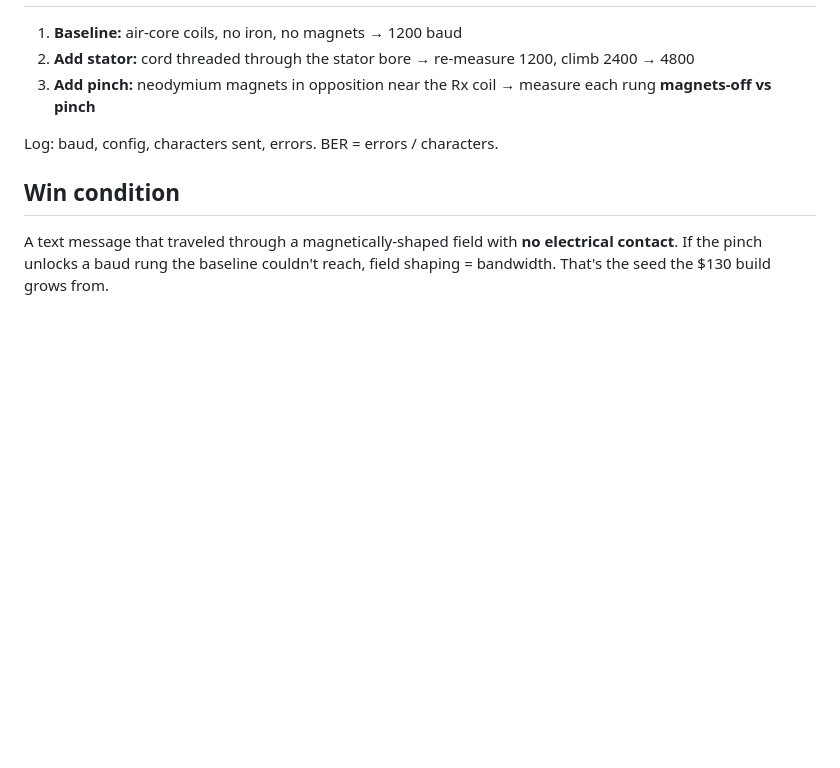
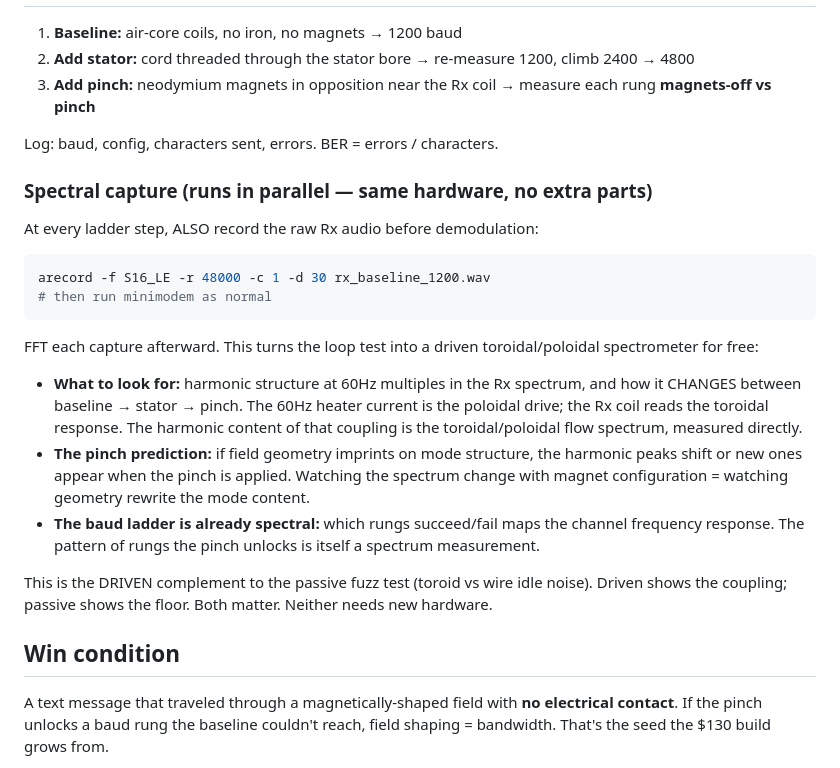
Before and after one commit to zedwiater/Wave-resonance, a Markdown page: sunday-build-checklist-20261018.md, the part around the change. Drawn GitHub-style; blank space fills up the shorter version.

Commit message:
Sunday checklist: spectral capture added to loop test (driven toroidal/poloidal spectrometer, no new hardware)

````diff
--- a/sunday-build-checklist-20261018.md
+++ b/sunday-build-checklist-20261018.md
@@ -43,6 +43,35 @@ Full spec lives in `cavity4d/magnetic_coupler.md`.
 
 Log: baud, config, characters sent, errors. BER = errors / characters.
 
+### Spectral capture (runs in parallel — same hardware, no extra parts)
+
+At every ladder step, ALSO record the raw Rx audio before demodulation:
+
+```bash
+arecord -f S16_LE -r 48000 -c 1 -d 30 rx_baseline_1200.wav
+# then run minimodem as normal
+```
+
+FFT each capture afterward. This turns the loop test into a driven
+toroidal/poloidal spectrometer for free:
+
+- **What to look for:** harmonic structure at 60Hz multiples in the Rx
+  spectrum, and how it CHANGES between baseline → stator → pinch.
+  The 60Hz heater current is the poloidal drive; the Rx coil reads the
+  toroidal response. The harmonic content of that coupling is the
+  toroidal/poloidal flow spectrum, measured directly.
+- **The pinch prediction:** if field geometry imprints on mode structure,
+  the harmonic peaks shift or new ones appear when the pinch is applied.
+  Watching the spectrum change with magnet configuration = watching
+  geometry rewrite the mode content.
+- **The baud ladder is already spectral:** which rungs succeed/fail maps
+  the channel frequency response. The pattern of rungs the pinch unlocks
+  is itself a spectrum measurement.
+
+This is the DRIVEN complement to the passive fuzz test (toroid vs wire
+idle noise). Driven shows the coupling; passive shows the floor. Both
+matter. Neither needs new hardware.
+
 ## Win condition
 
 A text message that traveled through a magnetically-shaped field with **no
````
